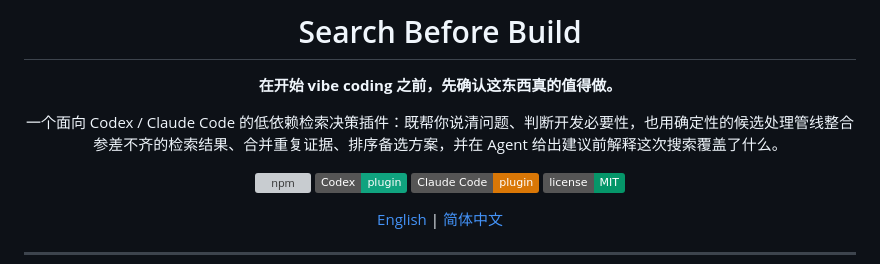
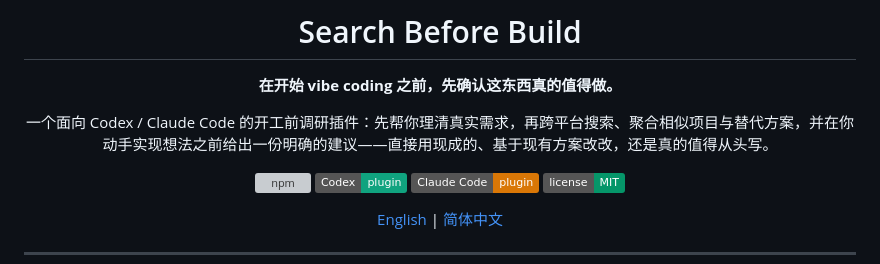
Before and after one commit to user-w-ui/search-before-build, a Markdown page: README.zh-CN.md, the part around the change. Rendered like a GitHub page; badges without logos; grey boxes are pictures that could not be loaded.

```diff
--- a/README.zh-CN.md
+++ b/README.zh-CN.md
@@ -8,7 +8,7 @@
 
 **在开始 vibe coding 之前，先确认这东西真的值得做。**
 
-一个面向 Codex / Claude Code 的低依赖检索决策插件：既帮你说清问题、判断开发必要性，也用确定性的候选处理管线整合参差不齐的检索结果、合并重复证据、排序备选方案，并在 Agent 给出建议前解释这次搜索覆盖了什么。
+一个面向 Codex / Claude Code 的开工前调研插件：先帮你理清真实需求，再跨平台搜索、聚合相似项目与替代方案，并在你动手实现想法之前给出一份明确的建议——直接用现成的、基于现有方案改改，还是真的值得从头写。
 
 [![npm](https://img.shields.io/npm/v/@superq/search-before-build?label=npm)](https://www.npmjs.com/package/@superq/search-before-build)
 ![Codex](https://img.shields.io/badge/Codex-plugin-10a37f)
```
Also changed, not shown: README.md (+1 -1 lines).
